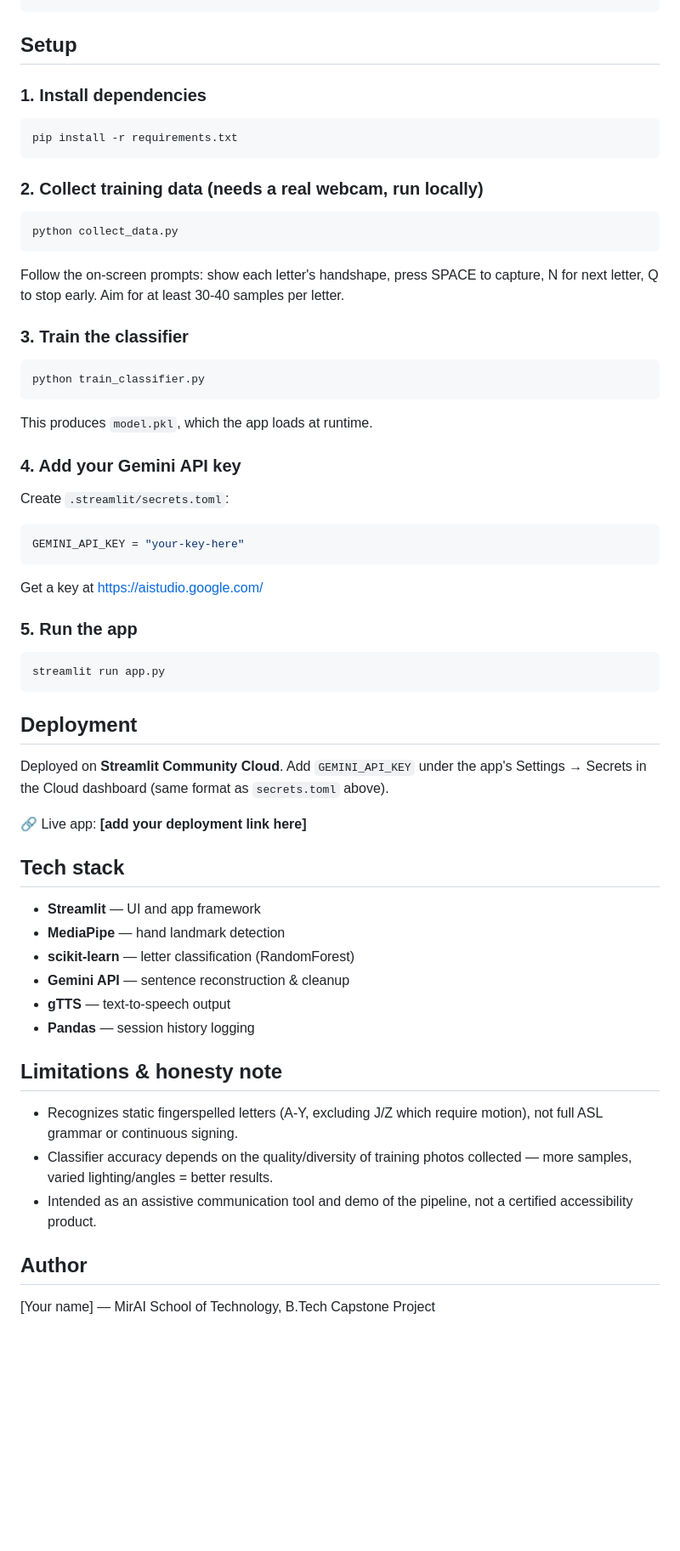
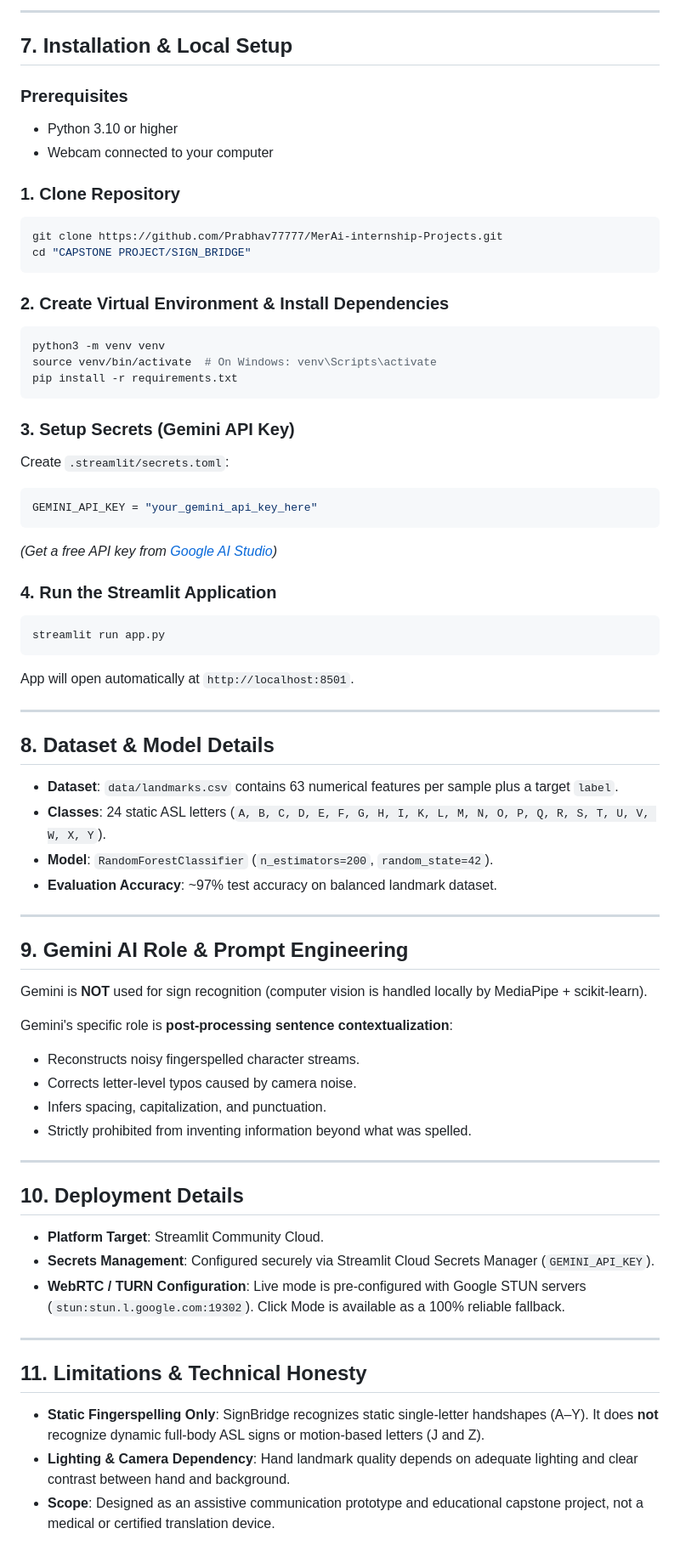
Before and after one commit to Prabhav77777/MerAi-internship-Projects, a Markdown page: CAPSTONE PROJECT/SIGN_BRIDGE/readme.md, the part around one of its changes. Shown at 85% size. Rendered like a GitHub page; blank space fills up the shorter version.

Commit message:
Update SignBridge documentation

````diff
--- a/CAPSTONE PROJECT/SIGN_BRIDGE/readme.md
+++ b/CAPSTONE PROJECT/SIGN_BRIDGE/readme.md
@@ -52,65 +109,71 @@ language reconstruction.
+---
+
+## 7. Installation & Local Setup
+
+### Prerequisites
+- Python 3.10 or higher
+- Webcam connected to your computer
+
+### 1. Clone Repository
+```bash
+git clone https://github.com/Prabhav77777/MerAi-internship-Projects.git
+cd "CAPSTONE PROJECT/SIGN_BRIDGE"
 ```
 
-## Setup
-
-### 1. Install dependencies
+### 2. Create Virtual Environment & Install Dependencies
 ```bash
+python3 -m venv venv
+source venv/bin/activate  # On Windows: venv\Scripts\activate
 pip install -r requirements.txt
 ```
 
-### 2. Collect training data (needs a real webcam, run locally)
-```bash
-python collect_data.py
-```
-Follow the on-screen prompts: show each letter's handshape, press
-SPACE to capture, N for next letter, Q to stop early. Aim for at least
-30-40 samples per letter.
-
-### 3. Train the classifier
-```bash
-python train_classifier.py
-```
-This produces `model.pkl`, which the app loads at runtime.
-
-### 4. Add your Gemini API key
+### 3. Setup Secrets (Gemini API Key)
 Create `.streamlit/secrets.toml`:
 ```toml
-GEMINI_API_KEY = "your-key-here"
+GEMINI_API_KEY = "your_gemini_api_key_here"
 ```
-Get a key at https://aistudio.google.com/
+*(Get a free API key from [Google AI Studio](https://aistudio.google.com/))*
 
-### 5. Run the app
+### 4. Run the Streamlit Application
 ```bash
 streamlit run app.py
 ```
+App will open automatically at `http://localhost:8501`.
 
-## Deployment
+---
 
-Deployed on **Streamlit Community Cloud**. Add `GEMINI_API_KEY` under
-the app's Settings → Secrets in the Cloud dashboard (same format as
-`secrets.toml` above).
+## 8. Dataset & Model Details
 
-🔗 Live app: **[add your deployment link here]**
+- **Dataset**: `data/landmarks.csv` contains 63 numerical features per sample plus a target `label`.
+- **Classes**: 24 static ASL letters (`A, B, C, D, E, F, G, H, I, K, L, M, N, O, P, Q, R, S, T, U, V, W, X, Y`).
+- **Model**: `RandomForestClassifier` (`n_estimators=200`, `random_state=42`).
+- **Evaluation Accuracy**: ~97% test accuracy on balanced landmark dataset.
 
-## Tech stack
+---
 
-- **Streamlit** — UI and app framework
-- **MediaPipe** — hand landmark detection
-- **scikit-learn** — letter classification (RandomForest)
-- **Gemini API** — sentence reconstruction & cleanup
-- **gTTS** — text-to-speech output
-- **Pandas** — session history logging
+## 9. Gemini AI Role & Prompt Engineering
 
-## Limitations & honesty note
+Gemini is **NOT** used for sign recognition (computer vision is handled locally by MediaPipe + scikit-learn).
 
-- Recognizes static fingerspelled letters (A-Y, excluding J/Z which
-  require motion), not full ASL grammar or continuous signing.
-- Classifier accuracy depends on the quality/diversity of training
-  photos collected — more samples, varied lighting/angles = better
-  results.
-- Intended as an assistive communication tool and demo of the
-  pipeline, not a certified accessibility product.
+Gemini's specific role is **post-processing sentence contextualization**:
+- Reconstructs noisy fingerspelled character streams.
+- Corrects letter-level typos caused by camera noise.
+- Infers spacing, capitalization, and punctuation.
+- Strictly prohibited from inventing information beyond what was spelled.
 
-## Author
+---
 
-[Your name] — MirAI School of Technology, B.Tech Capstone Project
+## 10. Deployment Details
+
+- **Platform Target**: Streamlit Community Cloud.
+- **Secrets Management**: Configured securely via Streamlit Cloud Secrets Manager (`GEMINI_API_KEY`).
+- **WebRTC / TURN Configuration**: Live mode is pre-configured with Google STUN servers (`stun:stun.l.google.com:19302`). Click Mode is available as a 100% reliable fallback.
+
+---
+
+## 11. Limitations & Technical Honesty
+
+- **Static Fingerspelling Only**: SignBridge recognizes static single-letter handshapes (A–Y). It does **not** recognize dynamic full-body ASL signs or motion-based letters (J and Z).
+- **Lighting & Camera Dependency**: Hand landmark quality depends on adequate lighting and clear contrast between hand and background.
+- **Scope**: Designed as an assistive communication prototype and educational capstone project, not a medical or certified translation device.
+
````
Also changed, not shown: other parts of CAPSTONE PROJECT/SIGN_BRIDGE/readme.md (+108 -44 lines).
